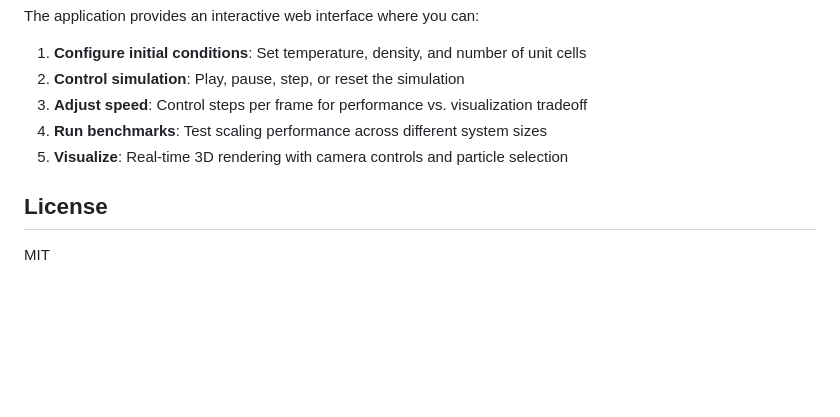
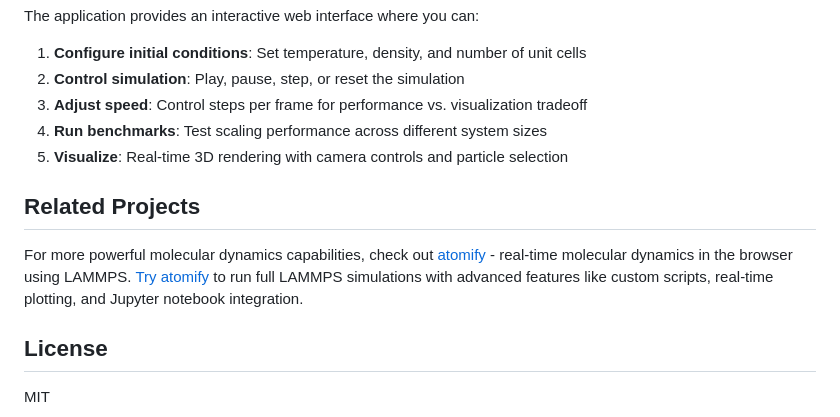
Before and after one commit to andeplane/webgpu-md, a Markdown page: README.md, the part around the change. GitHub-like rendering; blank space fills up the shorter version.

Commit message:
docs: add atomify links to README

```diff
--- a/README.md
+++ b/README.md
@@ -78,6 +78,10 @@ The application provides an interactive web interface where you can:
 4. **Run benchmarks**: Test scaling performance across different system sizes
 5. **Visualize**: Real-time 3D rendering with camera controls and particle selection
 
+## Related Projects
+
+For more powerful molecular dynamics capabilities, check out [atomify](https://github.com/andeplane/atomify) - real-time molecular dynamics in the browser using LAMMPS. [Try atomify](https://andeplane.github.io/atomify/) to run full LAMMPS simulations with advanced features like custom scripts, real-time plotting, and Jupyter notebook integration.
+
 ## License
 
 MIT
```
